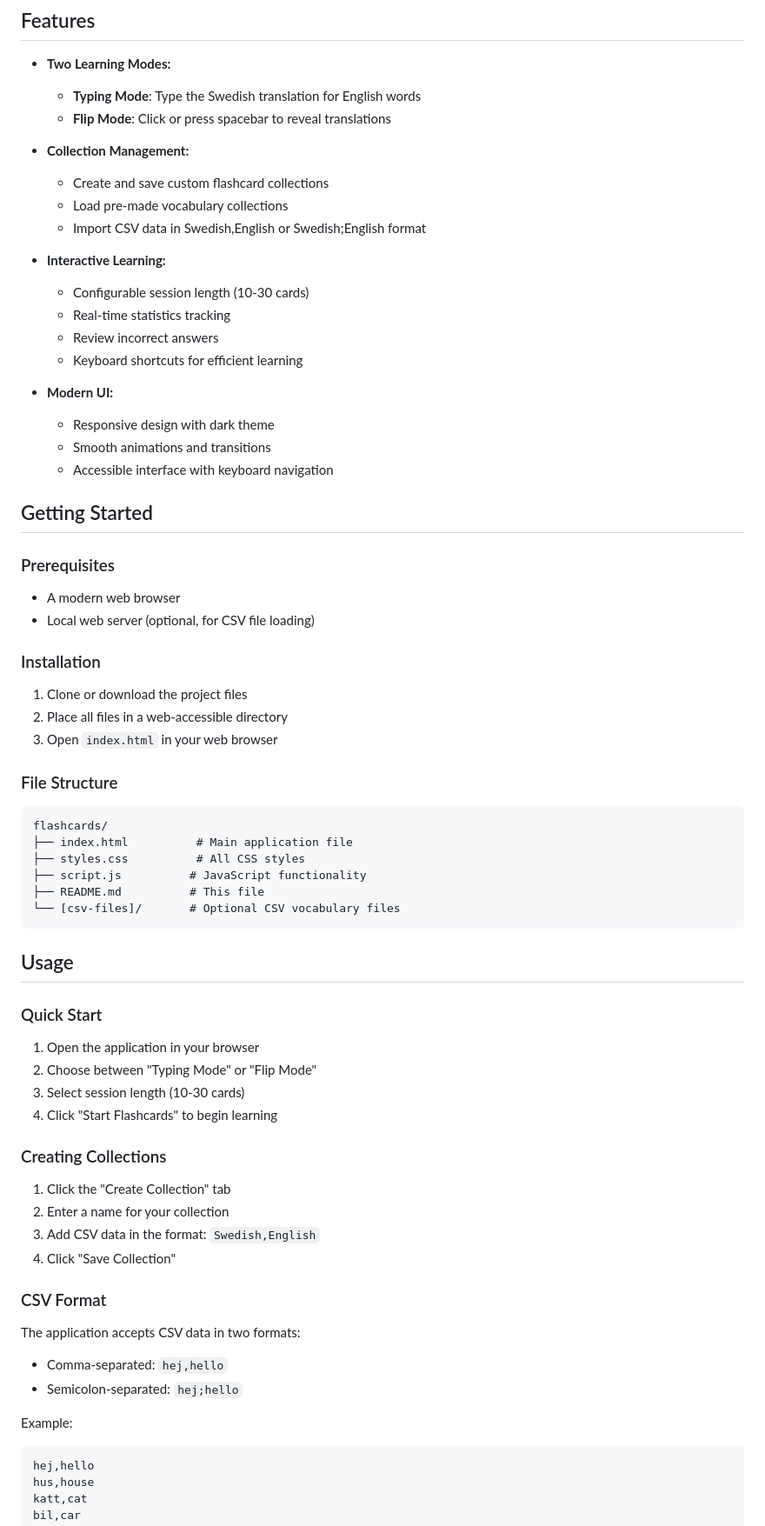
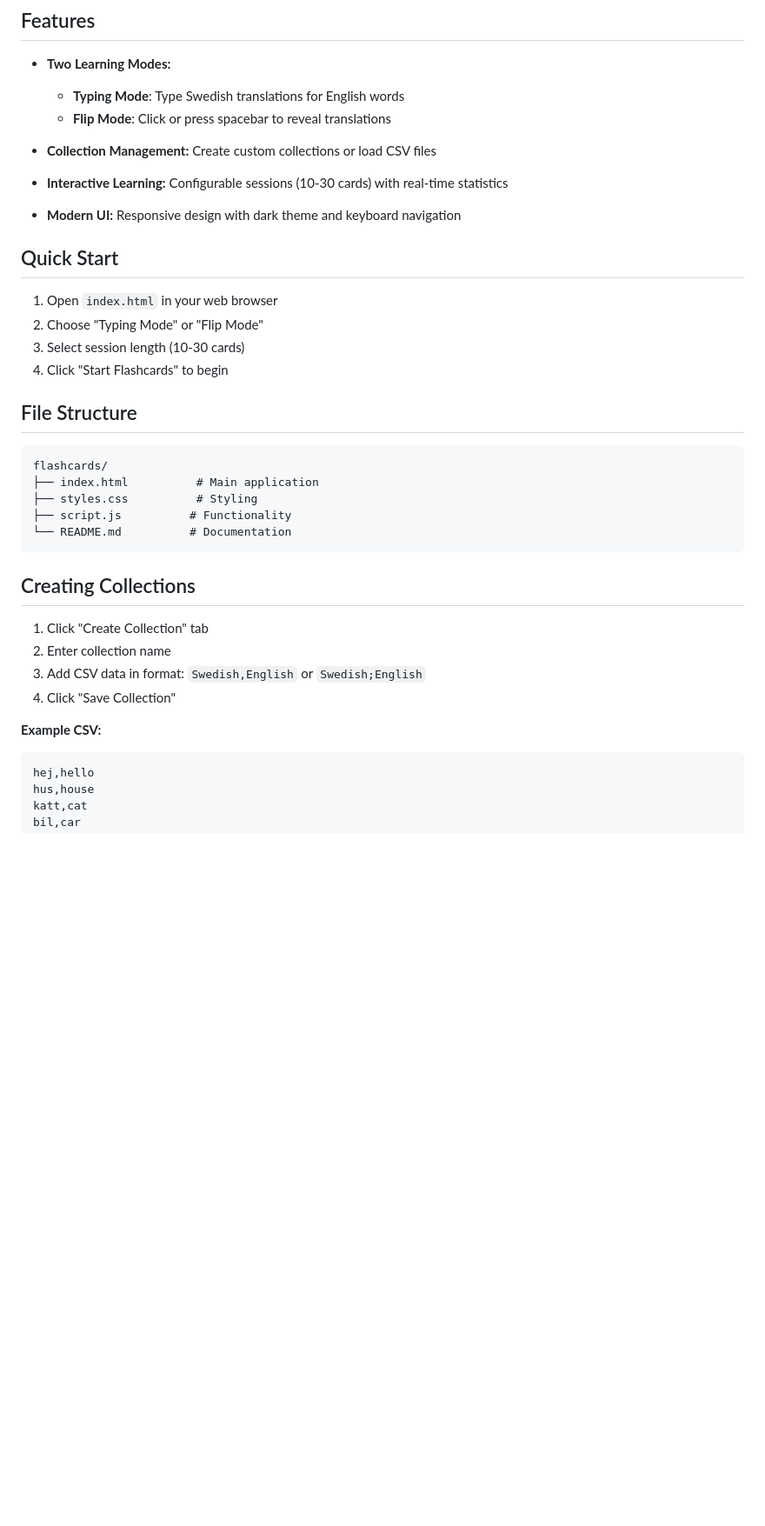
Before and after one commit to pnettto/svenska-flashcards, a Markdown page: README.md, the part around the change printed below. Shown: that part at 87% size. GitHub-like rendering; blank space fills up the shorter version.

Commit message:
Update README.md for clarity and organization of features and instructions

````diff
--- a/README.md
+++ b/README.md
@@ -5,72 +5,38 @@ An interactive web application for learning Swedish vocabulary using flashcards
 ## Features
 
 - **Two Learning Modes:**
-  - **Typing Mode**: Type the Swedish translation for English words
+  - **Typing Mode**: Type Swedish translations for English words
   - **Flip Mode**: Click or press spacebar to reveal translations
 
-- **Collection Management:**
-  - Create and save custom flashcard collections
-  - Load pre-made vocabulary collections
-  - Import CSV data in Swedish,English or Swedish;English format
+- **Collection Management:** Create custom collections or load CSV files
+- **Interactive Learning:** Configurable sessions (10-30 cards) with real-time statistics
+- **Modern UI:** Responsive design with dark theme and keyboard navigation
 
-- **Interactive Learning:**
-  - Configurable session length (10-30 cards)
-  - Real-time statistics tracking
-  - Review incorrect answers
-  - Keyboard shortcuts for efficient learning
+## Quick Start
 
-- **Modern UI:**
-  - Responsive design with dark theme
-  - Smooth animations and transitions
-  - Accessible interface with keyboard navigation
+1. Open `index.html` in your web browser
+2. Choose "Typing Mode" or "Flip Mode"
+3. Select session length (10-30 cards)
+4. Click "Start Flashcards" to begin
 
-## Getting Started
-
-### Prerequisites
-
-- A modern web browser
-- Local web server (optional, for CSV file loading)
-
-### Installation
-
-1. Clone or download the project files
-2. Place all files in a web-accessible directory
-3. Open `index.html` in your web browser
-
-### File Structure
+## File Structure
 
 ```
 flashcards/
-├── index.html          # Main application file
-├── styles.css          # All CSS styles
-├── script.js          # JavaScript functionality
-├── README.md          # This file
-└── [csv-files]/       # Optional CSV vocabulary files
+├── index.html          # Main application
+├── styles.css          # Styling
+├── script.js          # Functionality
+└── README.md          # Documentation
 ```
 
-## Usage
+## Creating Collections
 
-### Quick Start
-
-1. Open the application in your browser
-2. Choose between "Typing Mode" or "Flip Mode"
-3. Select session length (10-30 cards)
-4. Click "Start Flashcards" to begin learning
-
-### Creating Collections
-
-1. Click the "Create Collection" tab
-2. Enter a name for your collection
-3. Add CSV data in the format: `Swedish,English`
+1. Click "Create Collection" tab
+2. Enter collection name
+3. Add CSV data in format: `Swedish,English` or `Swedish;English`
 4. Click "Save Collection"
 
-### CSV Format
-
-The application accepts CSV data in two formats:
-- Comma-separated: `hej,hello`
-- Semicolon-separated: `hej;hello`
-
-Example:
+**Example CSV:**
 ```csv
 hej,hello
 hus,house
````
Also changed, not shown: other parts of README.md (+52 -18 lines).
